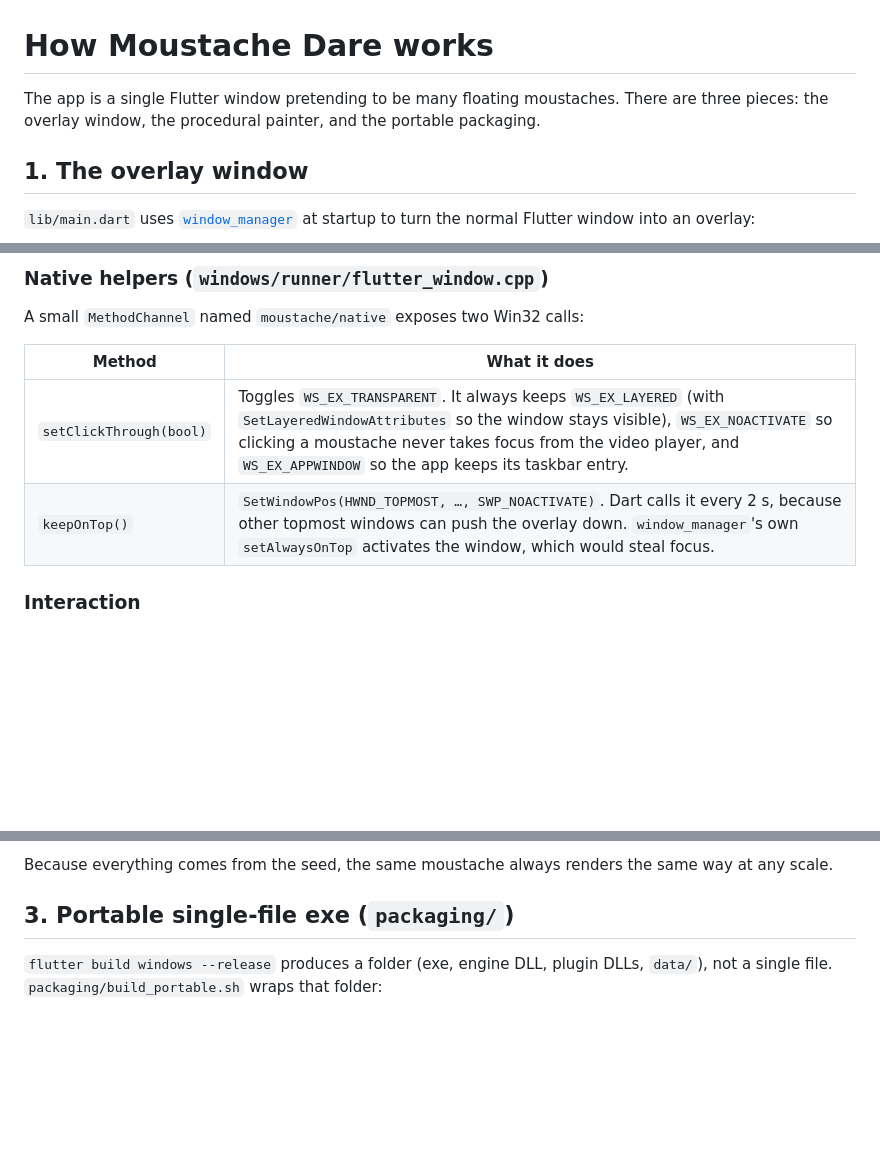
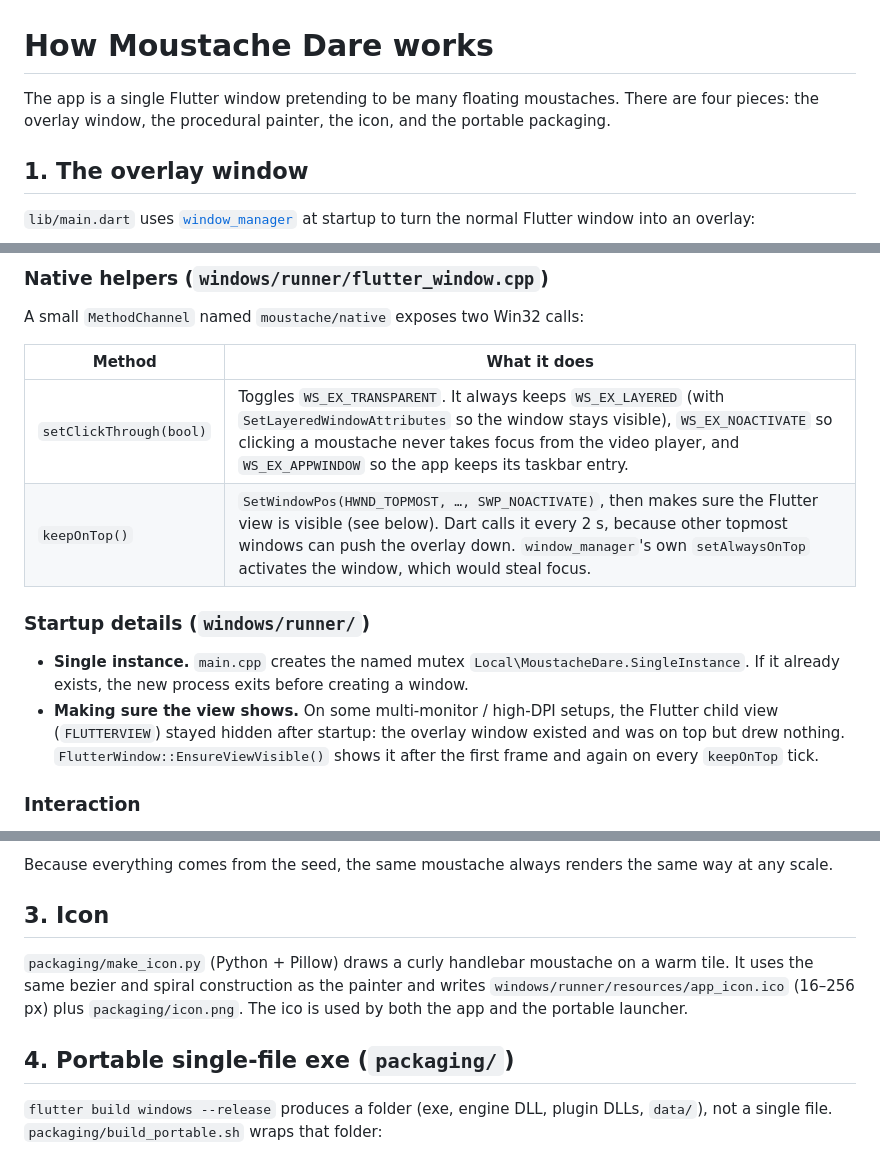
Before and after one commit to Yukisando/moustache-dare, a Markdown page: HOW_IT_WORKS.md, 3 parts joined by grey strips. Drawn GitHub-style; blank space fills up the shorter version.

```diff
--- a/HOW_IT_WORKS.md
+++ b/HOW_IT_WORKS.md
@@ -1,7 +1,7 @@
 # How Moustache Dare works
 
-The app is a single Flutter window pretending to be many floating moustaches. There are three
-pieces: the overlay window, the procedural painter, and the portable packaging.
+The app is a single Flutter window pretending to be many floating moustaches. There are four
+pieces: the overlay window, the procedural painter, the icon, and the portable packaging.
 
 ## 1. The overlay window
 
@@ -38,7 +38,16 @@ A small `MethodChannel` named `moustache/native` exposes two Win32 calls:
 | Method | What it does |
 | --- | --- |
 | `setClickThrough(bool)` | Toggles `WS_EX_TRANSPARENT`. It always keeps `WS_EX_LAYERED` (with `SetLayeredWindowAttributes` so the window stays visible), `WS_EX_NOACTIVATE` so clicking a moustache never takes focus from the video player, and `WS_EX_APPWINDOW` so the app keeps its taskbar entry. |
-| `keepOnTop()` | `SetWindowPos(HWND_TOPMOST, …, SWP_NOACTIVATE)`. Dart calls it every 2 s, because other topmost windows can push the overlay down. `window_manager`'s own `setAlwaysOnTop` activates the window, which would steal focus. |
+| `keepOnTop()` | `SetWindowPos(HWND_TOPMOST, …, SWP_NOACTIVATE)`, then makes sure the Flutter view is visible (see below). Dart calls it every 2 s, because other topmost windows can push the overlay down. `window_manager`'s own `setAlwaysOnTop` activates the window, which would steal focus. |
+
+### Startup details (`windows/runner/`)
+
+- **Single instance.** `main.cpp` creates the named mutex `Local\MoustacheDare.SingleInstance`.
+  If it already exists, the new process exits before creating a window.
+- **Making sure the view shows.** On some multi-monitor / high-DPI setups, the Flutter child view
+  (`FLUTTERVIEW`) stayed hidden after startup: the overlay window existed and was on top but drew
+  nothing. `FlutterWindow::EnsureViewVisible()` shows it after the first frame and again on every
+  `keepOnTop` tick.
 
 ### Interaction
 
@@ -69,7 +78,14 @@ Each moustache is a random integer seed. `MoustacheGenes(seed)` derives everythi
 Because everything comes from the seed, the same moustache always renders the same way at any
 scale.
 
-## 3. Portable single-file exe (`packaging/`)
+## 3. Icon
+
+`packaging/make_icon.py` (Python + Pillow) draws a curly handlebar moustache on a warm tile. It
+uses the same bezier and spiral construction as the painter and writes
+`windows/runner/resources/app_icon.ico` (16–256 px) plus `packaging/icon.png`. The ico is used by
+both the app and the portable launcher.
+
+## 4. Portable single-file exe (`packaging/`)
 
 `flutter build windows --release` produces a folder (exe, engine DLL, plugin DLLs, `data/`),
 not a single file. `packaging/build_portable.sh` wraps that folder:
```
Also changed, not shown: README.md (+4 -0 lines), packaging/icon.png (added), 5 other files.
